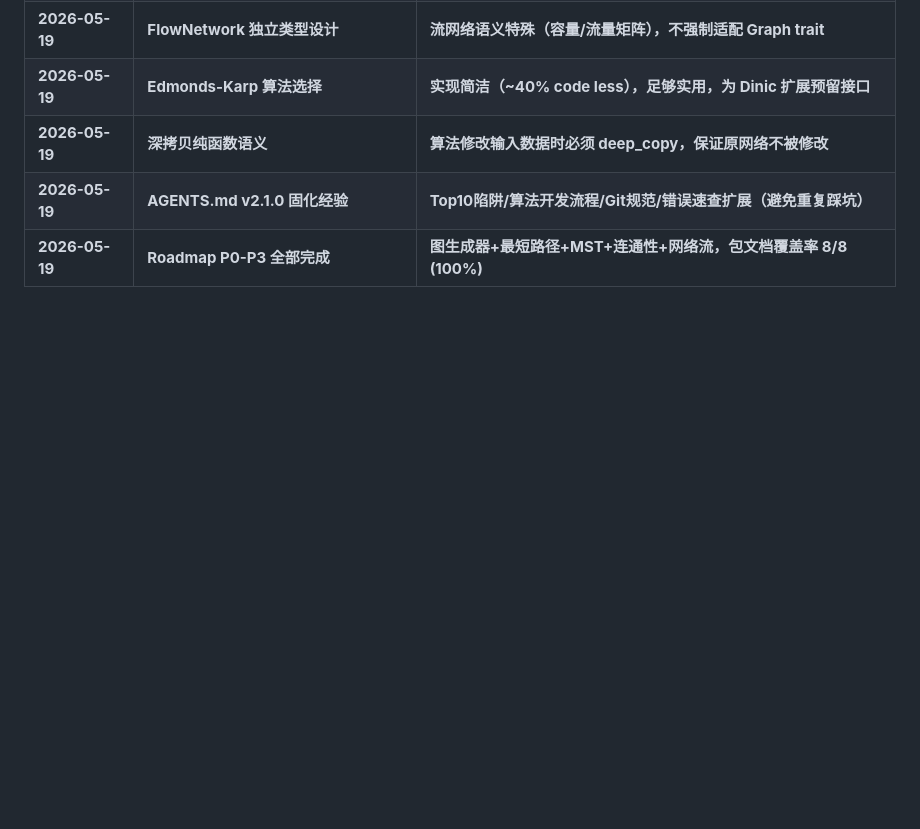
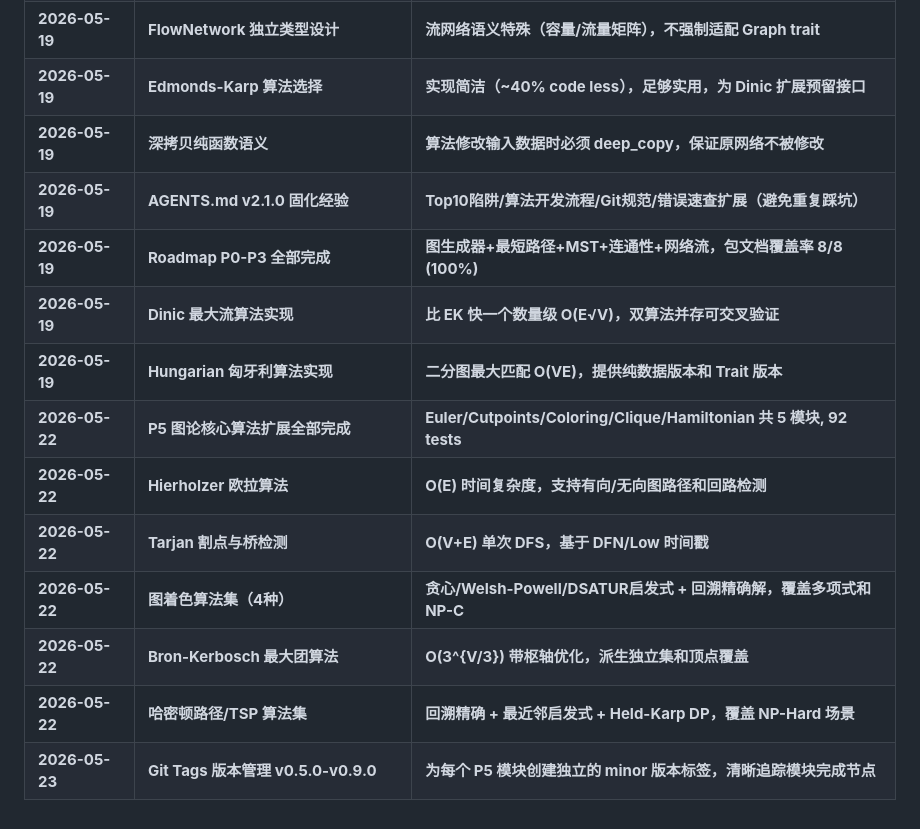
Before and after one commit to morning-start/mbtgraph, a Markdown page: MEMORY.md, the part around one of its changes. GitHub-like rendering; blank space fills up the shorter version.

```diff
--- a/MEMORY.md
+++ b/MEMORY.md
@@ -192,3 +204,12 @@ moon coverage analyze    # 覆盖率分析
 | **2026-05-19** | **深拷贝纯函数语义** | **算法修改输入数据时必须 deep_copy，保证原网络不被修改** |
 | **2026-05-19** | **AGENTS.md v2.1.0 固化经验** | **Top10陷阱/算法开发流程/Git规范/错误速查扩展（避免重复踩坑）** |
 | **2026-05-19** | **Roadmap P0-P3 全部完成** | **图生成器+最短路径+MST+连通性+网络流，包文档覆盖率 8/8 (100%)** |
+| **2026-05-19** | **Dinic 最大流算法实现** | **比 EK 快一个数量级 O(E√V)，双算法并存可交叉验证** |
+| **2026-05-19** | **Hungarian 匈牙利算法实现** | **二分图最大匹配 O(VE)，提供纯数据版本和 Trait 版本** |
+| **2026-05-22** | **P5 图论核心算法扩展全部完成** | **Euler/Cutpoints/Coloring/Clique/Hamiltonian 共 5 模块, 92 tests** |
+| **2026-05-22** | **Hierholzer 欧拉算法** | **O(E) 时间复杂度，支持有向/无向图路径和回路检测** |
+| **2026-05-22** | **Tarjan 割点与桥检测** | **O(V+E) 单次 DFS，基于 DFN/Low 时间戳** |
+| **2026-05-22** | **图着色算法集（4种）** | **贪心/Welsh-Powell/DSATUR启发式 + 回溯精确解，覆盖多项式和NP-C** |
+| **2026-05-22** | **Bron-Kerbosch 最大团算法** | **O(3^{V/3}) 带枢轴优化，派生独立集和顶点覆盖** |
+| **2026-05-22** | **哈密顿路径/TSP 算法集** | **回溯精确 + 最近邻启发式 + Held-Karp DP，覆盖 NP-Hard 场景** |
+| **2026-05-23** | **Git Tags 版本管理 v0.5.0-v0.9.0** | **为每个 P5 模块创建独立的 minor 版本标签，清晰追踪模块完成节点** |
```
Also changed, not shown: other parts of MEMORY.md (+21 -9 lines), AGENTS.md (+23 -14 lines).
